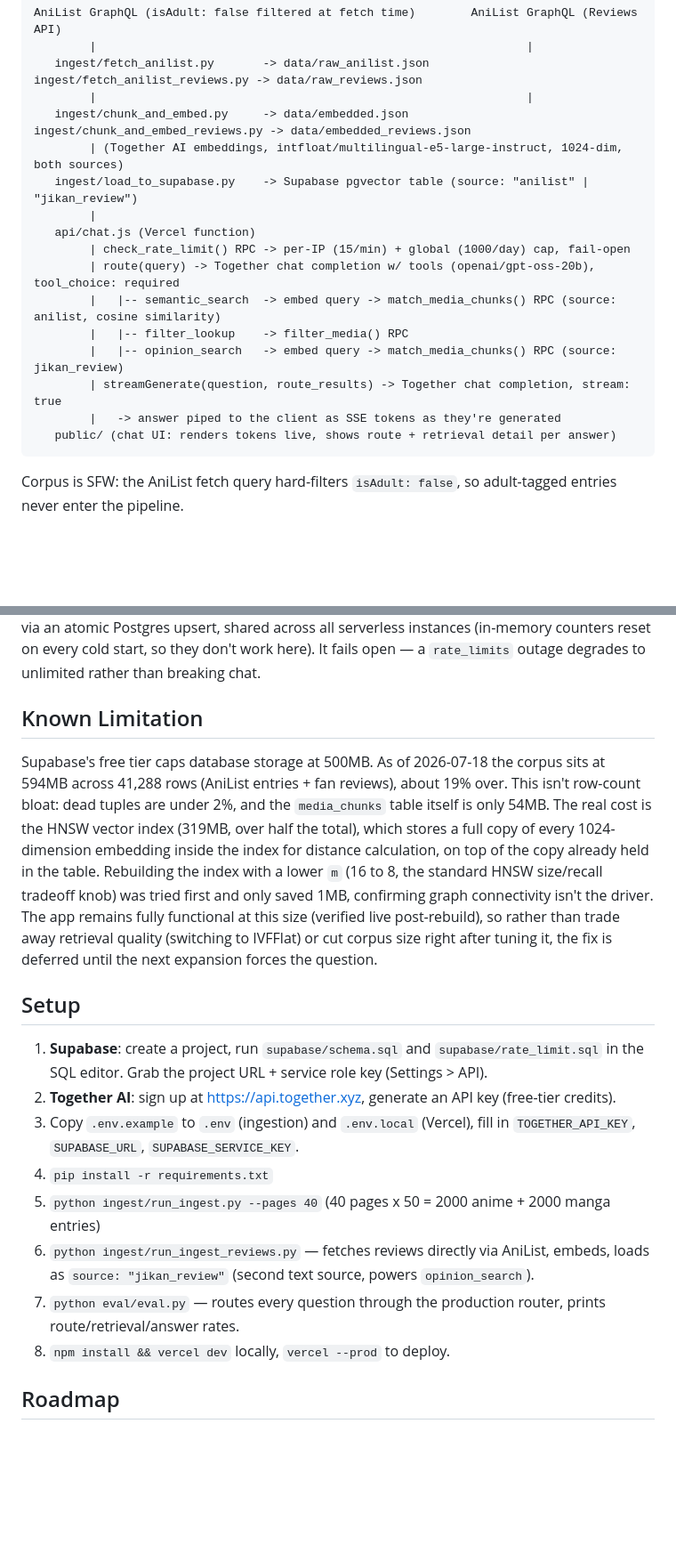
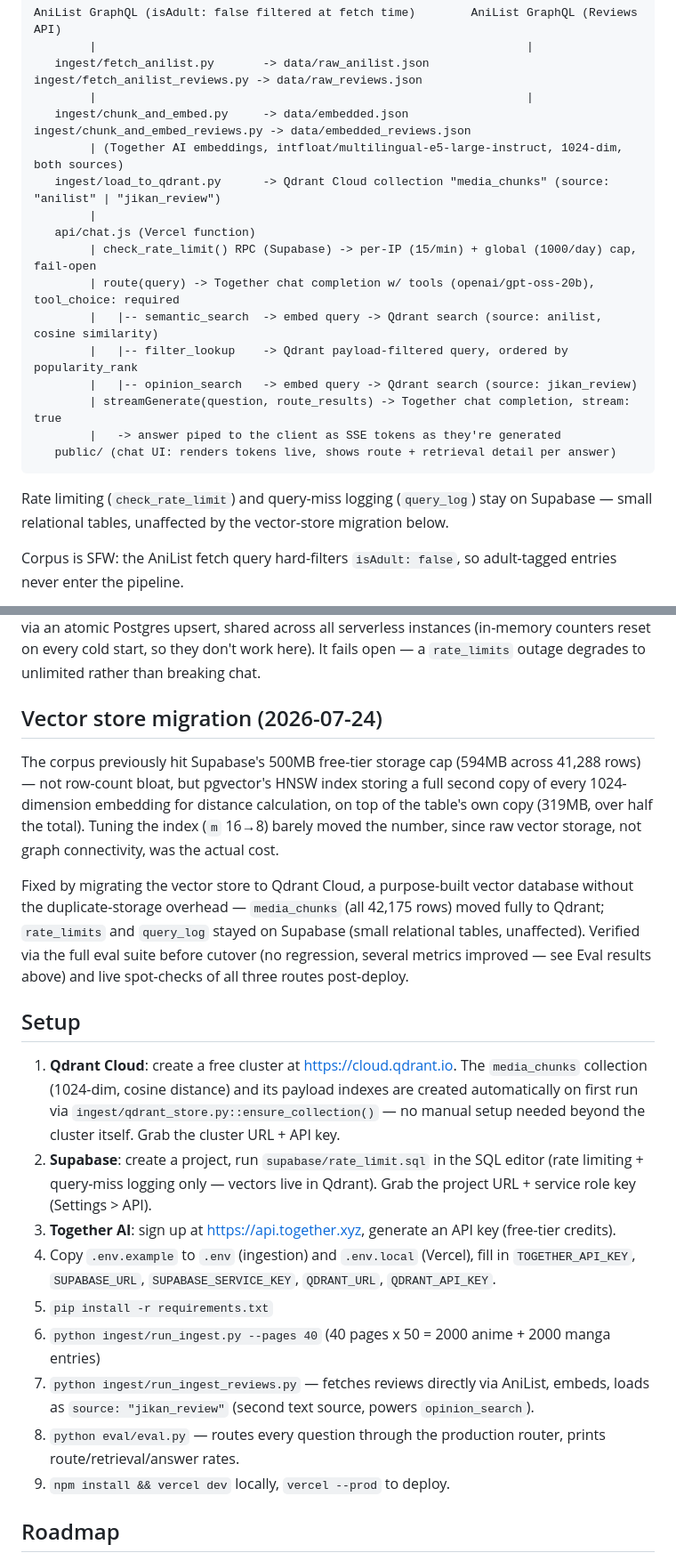
Before and after one commit to sandeepparmar3006/senpai, a Markdown page: README.md, 2 parts joined by grey strips. Shown at 89% size. Drawn GitHub-style; blank space fills up the shorter version.

Commit message:
Update README for Qdrant vector store migration
Reflects the completed migration: architecture diagram, router
description, setup steps, and eval tables now describe Qdrant as the
vector store instead of Supabase pgvector. Replaces the old "Known
Limitation" storage-quota writeup with what actually fixed it.

Co-Authored-By: Claude Sonnet 5 <noreply@anthropic.com>

````diff
--- a/README.md
+++ b/README.md
@@ -115,18 +117,20 @@ AniList GraphQL (isAdult: false filtered at fetch time)        AniList GraphQL (
         |                                                              |
    ingest/chunk_and_embed.py     -> data/embedded.json    ingest/chunk_and_embed_reviews.py -> data/embedded_reviews.json
         | (Together AI embeddings, intfloat/multilingual-e5-large-instruct, 1024-dim, both sources)
-   ingest/load_to_supabase.py    -> Supabase pgvector table (source: "anilist" | "jikan_review")
+   ingest/load_to_qdrant.py      -> Qdrant Cloud collection "media_chunks" (source: "anilist" | "jikan_review")
         |
    api/chat.js (Vercel function)
-        | check_rate_limit() RPC -> per-IP (15/min) + global (1000/day) cap, fail-open
+        | check_rate_limit() RPC (Supabase) -> per-IP (15/min) + global (1000/day) cap, fail-open
         | route(query) -> Together chat completion w/ tools (openai/gpt-oss-20b), tool_choice: required
-        |   |-- semantic_search  -> embed query -> match_media_chunks() RPC (source: anilist, cosine similarity)
-        |   |-- filter_lookup    -> filter_media() RPC
-        |   |-- opinion_search   -> embed query -> match_media_chunks() RPC (source: jikan_review)
+        |   |-- semantic_search  -> embed query -> Qdrant search (source: anilist, cosine similarity)
+        |   |-- filter_lookup    -> Qdrant payload-filtered query, ordered by popularity_rank
+        |   |-- opinion_search   -> embed query -> Qdrant search (source: jikan_review)
         | streamGenerate(question, route_results) -> Together chat completion, stream: true
         |   -> answer piped to the client as SSE tokens as they're generated
    public/ (chat UI: renders tokens live, shows route + retrieval detail per answer)
 ```
+
+Rate limiting (`check_rate_limit`) and query-miss logging (`query_log`) stay on Supabase — small relational tables, unaffected by the vector-store migration below.
 
 Corpus is SFW: the AniList fetch query hard-filters `isAdult: false`, so adult-tagged entries never enter the pipeline.
 
@@ -136,20 +140,23 @@ Model note: `BAAI/bge-*` embeddings and `meta-llama/Llama-3.3-*-Free` chat model
 
 **Production hardening**: this is a public URL calling a paid LLM per request with no auth — a real abuse/wallet-drain surface, not a hypothetical one. `check_rate_limit()` (`supabase/rate_limit.sql`) enforces a per-IP cap (15/min) and a global daily ceiling (1000/day) via an atomic Postgres upsert, shared across all serverless instances (in-memory counters reset on every cold start, so they don't work here). It fails open — a `rate_limits` outage degrades to unlimited rather than breaking chat.
 
-## Known Limitation
+## Vector store migration (2026-07-24)
 
-Supabase's free tier caps database storage at 500MB. As of 2026-07-18 the corpus sits at 594MB across 41,288 rows (AniList entries + fan reviews), about 19% over. This isn't row-count bloat: dead tuples are under 2%, and the `media_chunks` table itself is only 54MB. The real cost is the HNSW vector index (319MB, over half the total), which stores a full copy of every 1024-dimension embedding inside the index for distance calculation, on top of the copy already held in the table. Rebuilding the index with a lower `m` (16 to 8, the standard HNSW size/recall tradeoff knob) was tried first and only saved 1MB, confirming graph connectivity isn't the driver. The app remains fully functional at this size (verified live post-rebuild), so rather than trade away retrieval quality (switching to IVFFlat) or cut corpus size right after tuning it, the fix is deferred until the next expansion forces the question.
+The corpus previously hit Supabase's 500MB free-tier storage cap (594MB across 41,288 rows) — not row-count bloat, but pgvector's HNSW index storing a full second copy of every 1024-dimension embedding for distance calculation, on top of the table's own copy (319MB, over half the total). Tuning the index (`m` 16→8) barely moved the number, since raw vector storage, not graph connectivity, was the actual cost.
+
+Fixed by migrating the vector store to Qdrant Cloud, a purpose-built vector database without the duplicate-storage overhead — `media_chunks` (all 42,175 rows) moved fully to Qdrant; `rate_limits` and `query_log` stayed on Supabase (small relational tables, unaffected). Verified via the full eval suite before cutover (no regression, several metrics improved — see Eval results above) and live spot-checks of all three routes post-deploy.
 
 ## Setup
 
-1. **Supabase**: create a project, run `supabase/schema.sql` and `supabase/rate_limit.sql` in the SQL editor. Grab the project URL + service role key (Settings > API).
-2. **Together AI**: sign up at https://api.together.xyz, generate an API key (free-tier credits).
-3. Copy `.env.example` to `.env` (ingestion) and `.env.local` (Vercel), fill in `TOGETHER_API_KEY`, `SUPABASE_URL`, `SUPABASE_SERVICE_KEY`.
-4. `pip install -r requirements.txt`
-5. `python ingest/run_ingest.py --pages 40` (40 pages x 50 = 2000 anime + 2000 manga entries)
-6. `python ingest/run_ingest_reviews.py` — fetches reviews directly via AniList, embeds, loads as `source: "jikan_review"` (second text source, powers `opinion_search`).
-7. `python eval/eval.py` — routes every question through the production router, prints route/retrieval/answer rates.
-8. `npm install && vercel dev` locally, `vercel --prod` to deploy.
+1. **Qdrant Cloud**: create a free cluster at https://cloud.qdrant.io. The `media_chunks` collection (1024-dim, cosine distance) and its payload indexes are created automatically on first run via `ingest/qdrant_store.py::ensure_collection()` — no manual setup needed beyond the cluster itself. Grab the cluster URL + API key.
+2. **Supabase**: create a project, run `supabase/rate_limit.sql` in the SQL editor (rate limiting + query-miss logging only — vectors live in Qdrant). Grab the project URL + service role key (Settings > API).
+3. **Together AI**: sign up at https://api.together.xyz, generate an API key (free-tier credits).
+4. Copy `.env.example` to `.env` (ingestion) and `.env.local` (Vercel), fill in `TOGETHER_API_KEY`, `SUPABASE_URL`, `SUPABASE_SERVICE_KEY`, `QDRANT_URL`, `QDRANT_API_KEY`.
+5. `pip install -r requirements.txt`
+6. `python ingest/run_ingest.py --pages 40` (40 pages x 50 = 2000 anime + 2000 manga entries)
+7. `python ingest/run_ingest_reviews.py` — fetches reviews directly via AniList, embeds, loads as `source: "jikan_review"` (second text source, powers `opinion_search`).
+8. `python eval/eval.py` — routes every question through the production router, prints route/retrieval/answer rates.
+9. `npm install && vercel dev` locally, `vercel --prod` to deploy.
 
 ## Roadmap
 
````
Also changed, not shown: other parts of README.md (+6 -3 lines).
